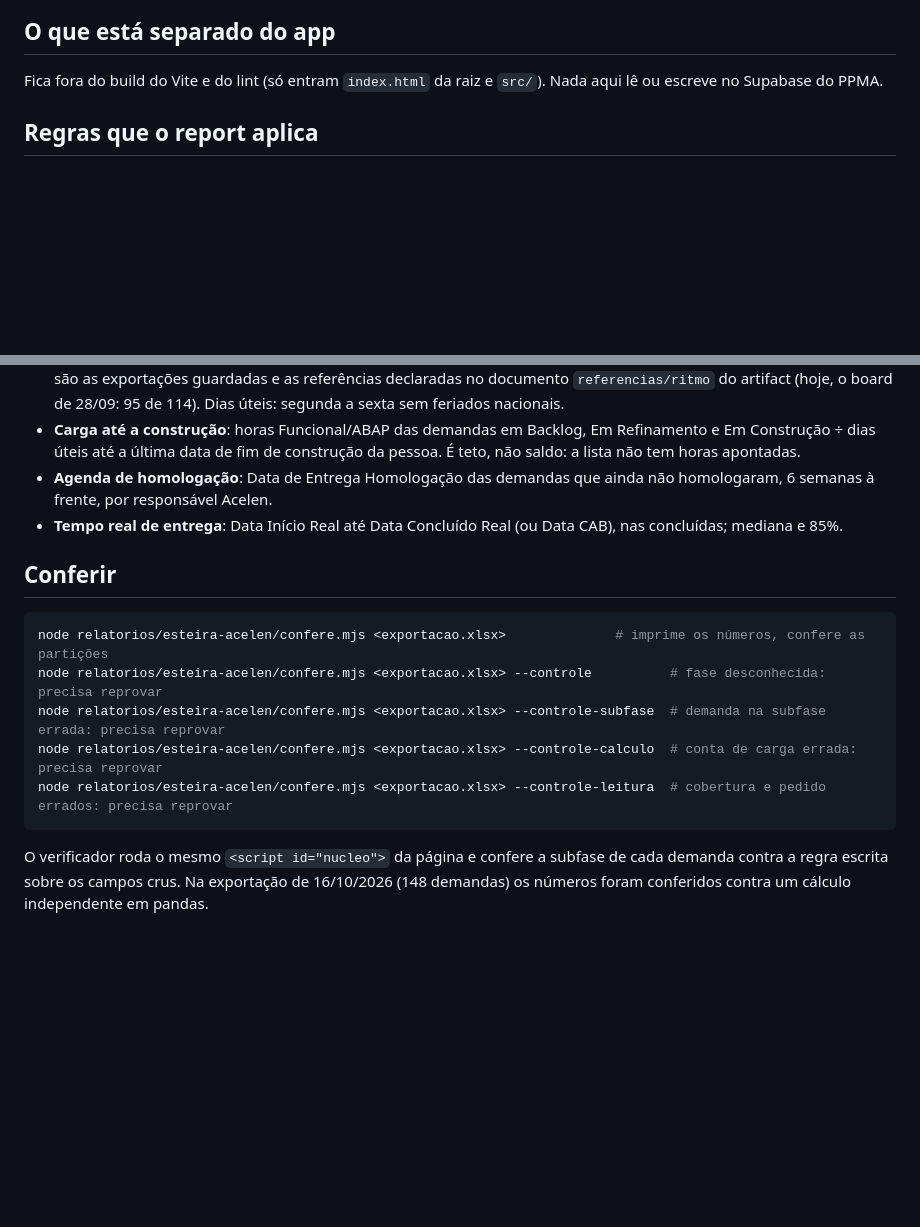
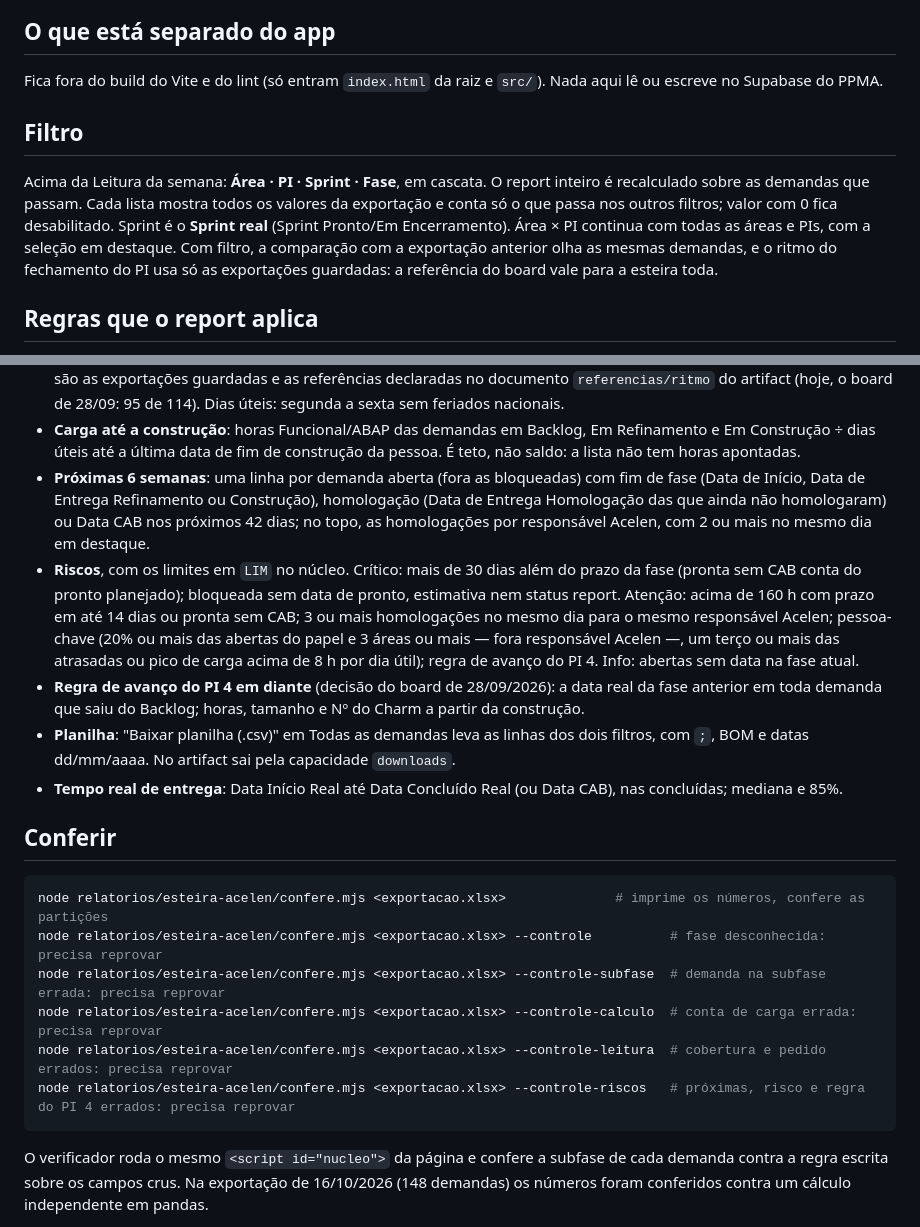
Before and after one commit to PPMA-PMO/esteira-acelen, a Markdown page: README.md, 2 parts joined by grey strips. Drawn GitHub-style; blank space fills up the shorter version.

Commit message:
Esteira Acelen: README da v6 (filtro, próximas 6 semanas, riscos, regra do PI 4, planilha)
Co-Authored-By: Claude Opus 5.5 <noreply@anthropic.com>
Claude-Session: https://claude.ai/code/session_01EnuKdUYYqUSmBiUhWiMivq

````diff
--- a/README.md
+++ b/README.md
@@ -19,6 +19,15 @@ Aberto direto do disco, o `index.html` lê o arquivo no navegador e não guarda
 
 Fica fora do build do Vite e do lint (só entram `index.html` da raiz e `src/`). Nada aqui
 lê ou escreve no Supabase do PPMA.
+
+## Filtro
+
+Acima da Leitura da semana: **Área · PI · Sprint · Fase**, em cascata. O report inteiro é recalculado
+sobre as demandas que passam. Cada lista mostra todos os valores da exportação e conta só o que passa
+nos outros filtros; valor com 0 fica desabilitado. Sprint é o **Sprint real** (Sprint Pronto/Em
+Encerramento). Área × PI continua com todas as áreas e PIs, com a seleção em destaque. Com filtro, a
+comparação com a exportação anterior olha as mesmas demandas, e o ritmo do fechamento do PI usa só as
+exportações guardadas: a referência do board vale para a esteira toda.
 
 ## Regras que o report aplica
 
@@ -54,8 +63,20 @@ lê ou escreve no Supabase do PPMA.
 - **Carga até a construção**: horas Funcional/ABAP das demandas em Backlog, Em Refinamento e
   Em Construção ÷ dias úteis até a última data de fim de construção da pessoa. É teto, não saldo:
   a lista não tem horas apontadas.
-- **Agenda de homologação**: Data de Entrega Homologação das demandas que ainda não homologaram,
-  6 semanas à frente, por responsável Acelen.
+- **Próximas 6 semanas**: uma linha por demanda aberta (fora as bloqueadas) com fim de fase (Data de
+  Início, Data de Entrega Refinamento ou Construção), homologação (Data de Entrega Homologação das que
+  ainda não homologaram) ou Data CAB nos próximos 42 dias; no topo, as homologações por responsável
+  Acelen, com 2 ou mais no mesmo dia em destaque.
+- **Riscos**, com os limites em `LIM` no núcleo. Crítico: mais de 30 dias além do prazo da fase (pronta
+  sem CAB conta do pronto planejado); bloqueada sem data de pronto, estimativa nem status report.
+  Atenção: acima de 160 h com prazo em até 14 dias ou pronta sem CAB; 3 ou mais homologações no mesmo
+  dia para o mesmo responsável Acelen; pessoa-chave (20% ou mais das abertas do papel e 3 áreas ou mais —
+  fora responsável Acelen —, um terço ou mais das atrasadas ou pico de carga acima de 8 h por dia útil);
+  regra de avanço do PI 4. Info: abertas sem data na fase atual.
+- **Regra de avanço do PI 4 em diante** (decisão do board de 28/09/2026): a data real da fase anterior em
+  toda demanda que saiu do Backlog; horas, tamanho e Nº do Charm a partir da construção.
+- **Planilha**: "Baixar planilha (.csv)" em Todas as demandas leva as linhas dos dois filtros, com `;`,
+  BOM e datas dd/mm/aaaa. No artifact sai pela capacidade `downloads`.
 - **Tempo real de entrega**: Data Início Real até Data Concluído Real (ou Data CAB), nas concluídas;
   mediana e 85%.
 
@@ -67,6 +88,7 @@ node relatorios/esteira-acelen/confere.mjs <exportacao.xlsx> --controle
 node relatorios/esteira-acelen/confere.mjs <exportacao.xlsx> --controle-subfase  # demanda na subfase errada: precisa reprovar
 node relatorios/esteira-acelen/confere.mjs <exportacao.xlsx> --controle-calculo  # conta de carga errada: precisa reprovar
 node relatorios/esteira-acelen/confere.mjs <exportacao.xlsx> --controle-leitura  # cobertura e pedido errados: precisa reprovar
+node relatorios/esteira-acelen/confere.mjs <exportacao.xlsx> --controle-riscos   # próximas, risco e regra do PI 4 errados: precisa reprovar
 ```
 
 O verificador roda o mesmo `<script id="nucleo">` da página e confere a subfase de cada demanda
````
